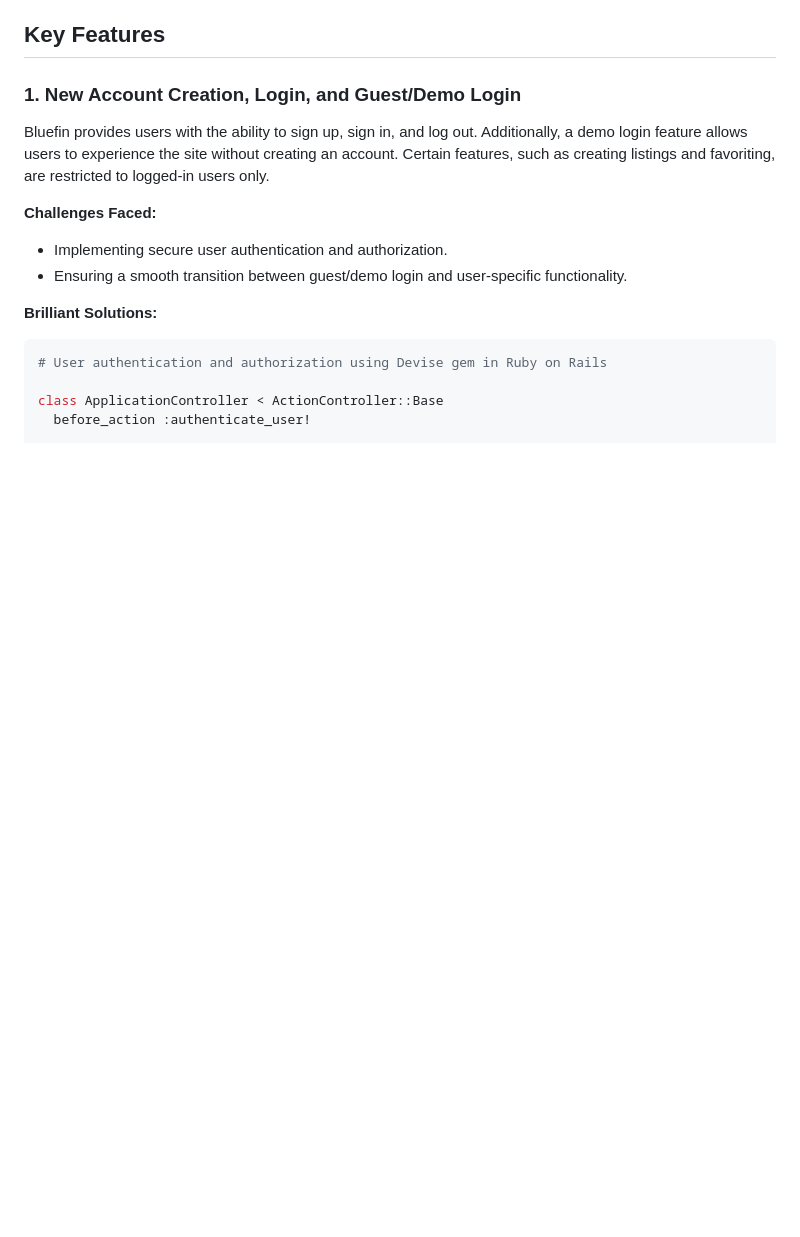
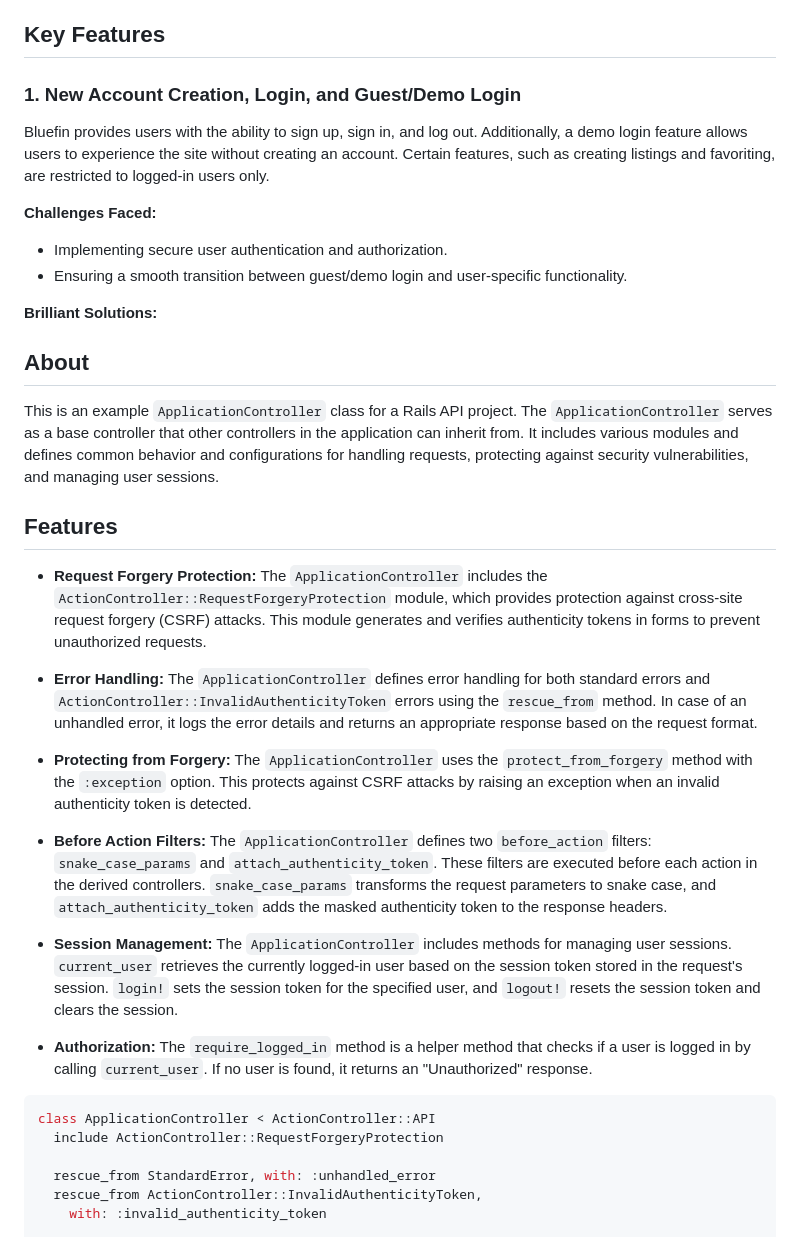
Before and after one commit to rodmen07/Bluefin, a Markdown page: README.md, the part around the change printed below. Drawn GitHub-style; blank space fills up the shorter version.

````diff
--- a/README.md
+++ b/README.md
@@ -32,10 +32,29 @@ Bluefin provides users with the ability to sign up, sign in, and log out. Additi
 - Ensuring a smooth transition between guest/demo login and user-specific functionality.
 
 **Brilliant Solutions:**
+## About
+
+This is an example `ApplicationController` class for a Rails API project. The `ApplicationController` serves as a base controller that other controllers in the application can inherit from. It includes various modules and defines common behavior and configurations for handling requests, protecting against security vulnerabilities, and managing user sessions.
+
+## Features
+
+- **Request Forgery Protection:** The `ApplicationController` includes the `ActionController::RequestForgeryProtection` module, which provides protection against cross-site request forgery (CSRF) attacks. This module generates and verifies authenticity tokens in forms to prevent unauthorized requests.
+
+- **Error Handling:** The `ApplicationController` defines error handling for both standard errors and `ActionController::InvalidAuthenticityToken` errors using the `rescue_from` method. In case of an unhandled error, it logs the error details and returns an appropriate response based on the request format.
+
+- **Protecting from Forgery:** The `ApplicationController` uses the `protect_from_forgery` method with the `:exception` option. This protects against CSRF attacks by raising an exception when an invalid authenticity token is detected.
+
+- **Before Action Filters:** The `ApplicationController` defines two `before_action` filters: `snake_case_params` and `attach_authenticity_token`. These filters are executed before each action in the derived controllers. `snake_case_params` transforms the request parameters to snake case, and `attach_authenticity_token` adds the masked authenticity token to the response headers.
+
+- **Session Management:** The `ApplicationController` includes methods for managing user sessions. `current_user` retrieves the currently logged-in user based on the session token stored in the request's session. `login!` sets the session token for the specified user, and `logout!` resets the session token and clears the session.
+
+- **Authorization:** The `require_logged_in` method is a helper method that checks if a user is logged in by calling `current_user`. If no user is found, it returns an "Unauthorized" response.
 
 ```ruby
-# User authentication and authorization using Devise gem in Ruby on Rails
+class ApplicationController < ActionController::API
+  include ActionController::RequestForgeryProtection
 
-class ApplicationController < ActionController::Base
-  before_action :authenticate_user!
+  rescue_from StandardError, with: :unhandled_error
+  rescue_from ActionController::InvalidAuthenticityToken,
+    with: :invalid_authenticity_token
 
````
Also changed, not shown: other parts of README.md (+50 -2 lines).
